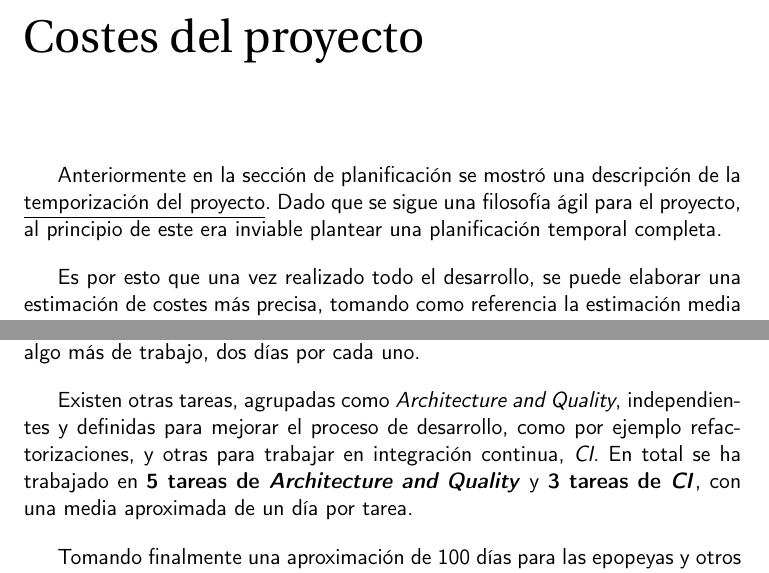
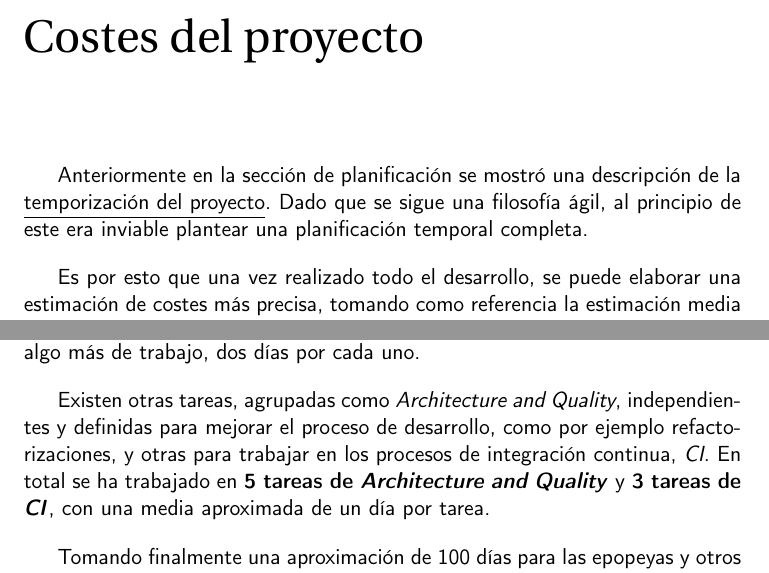
Before and after one commit to Anglepi/My-Many-Reads, a LaTeX book (docs/tex/proyecto.tex, which reads docs/tex/secciones/06_costes.tex): two parts of page 75 of 79, joined at a grey line, cut so that both start at the same text. Compiled offline with pdfLaTeX.

Commit message:
#145 redaction improvements

```diff
--- a/docs/tex/secciones/06_costes.tex
+++ b/docs/tex/secciones/06_costes.tex
@@ -1,6 +1,6 @@
 \chapter{Costes del proyecto}
 
-Anteriormente en la sección de planificación se mostró una descripción de la \hyperref[{TempSection}]{\underline{temporización del proyecto}}. Dado que se sigue una filosofía ágil para el proyecto, al principio de este era inviable plantear una planificación temporal completa.
+Anteriormente en la sección de planificación se mostró una descripción de la \hyperref[{TempSection}]{\underline{temporización del proyecto}}. Dado que se sigue una filosofía ágil, al principio de este era inviable plantear una planificación temporal completa.
 
 Es por esto que una vez realizado todo el desarrollo, se puede elaborar una estimación de costes más precisa, tomando como referencia la estimación media de tiempo por unidad de trabajo, una aproximación de salario de un informático y la cantidad de tareas realizadas.
 
@@ -8,7 +8,7 @@ En total, se han desarrollado \textbf{10 epopeyas}, las cuales se intentaron def
 
 Adicionalmente, surgieron \textbf{5 \textit{bugs}}, tres de los cuales eran de relativa simplicidad y se resolvieron en un día cada uno, mientras que los otros dos implicaron algo más de trabajo, dos días por cada uno.
 
-Existen otras tareas, agrupadas como \textit{Architecture and Quality}, independientes y definidas para mejorar el proceso de desarrollo, como por ejemplo refactorizaciones, y otras para trabajar en integración continua, \textit{CI}. En total se ha trabajado en \textbf{5 tareas de \textit{Architecture and Quality}} y \textbf{3 tareas de \textit{CI}}, con una media aproximada de un día por tarea.
+Existen otras tareas, agrupadas como \textit{Architecture and Quality}, independientes y definidas para mejorar el proceso de desarrollo, como por ejemplo refactorizaciones, y otras para trabajar en los procesos de integración continua, \textit{CI}. En total se ha trabajado en \textbf{5 tareas de \textit{Architecture and Quality}} y \textbf{3 tareas de \textit{CI}}, con una media aproximada de un día por tarea.
 
 Tomando finalmente una aproximación de 100 días para las epopeyas y otros 12 días para tareas independientes de desarrollo, con una media de 4 horas por día de trabajo, se llegan a las 452 horas dedicadas al desarrollo, mantenimiento y documentación del código.
 
```
